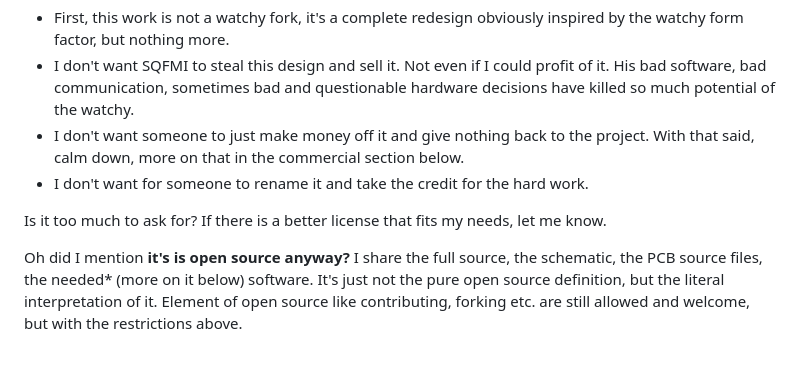
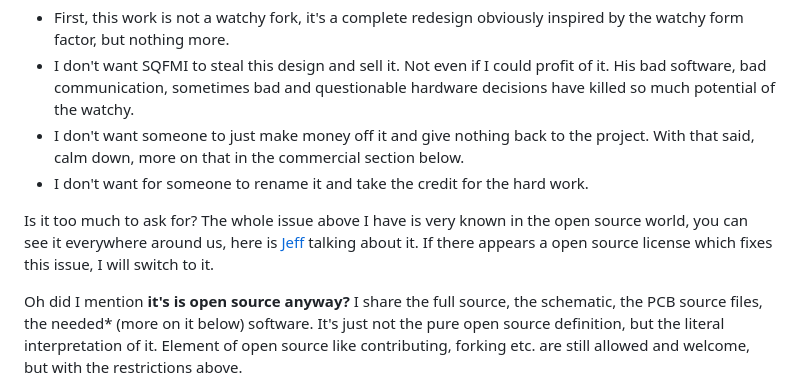
Before and after one commit to Szybet/Yatchy, a Markdown page: hardware/README.md, the part around the change. Rendered like a GitHub page; blank space fills up the shorter version.

```diff
--- a/hardware/README.md
+++ b/hardware/README.md
@@ -9,7 +9,7 @@ Don't scream "IT'S NOT OPEN SOURCE", let me explain myself.
 - I don't want someone to just make money off it and give nothing back to the project. With that said, calm down, more on that in the commercial section below.
 - I don't want for someone to rename it and take the credit for the hard work.
 
-Is it too much to ask for? If there is a better license that fits my needs, let me know.
+Is it too much to ask for? The whole issue above I have is very known in the open source world, you can see it everywhere around us, here is [Jeff](https://youtu.be/4aaF2HgTVe8?t=84) talking about it. If there appears a open source license which fixes this issue, I will switch to it.
 
 Oh did I mention **it's is open source anyway?** I share the full source, the schematic, the PCB source files, the needed* (more on it below) software. It's just not the pure open source definition, but the literal interpretation of it. Element of open source like contributing, forking etc. are still allowed and welcome, but with the restrictions above.
 
```
